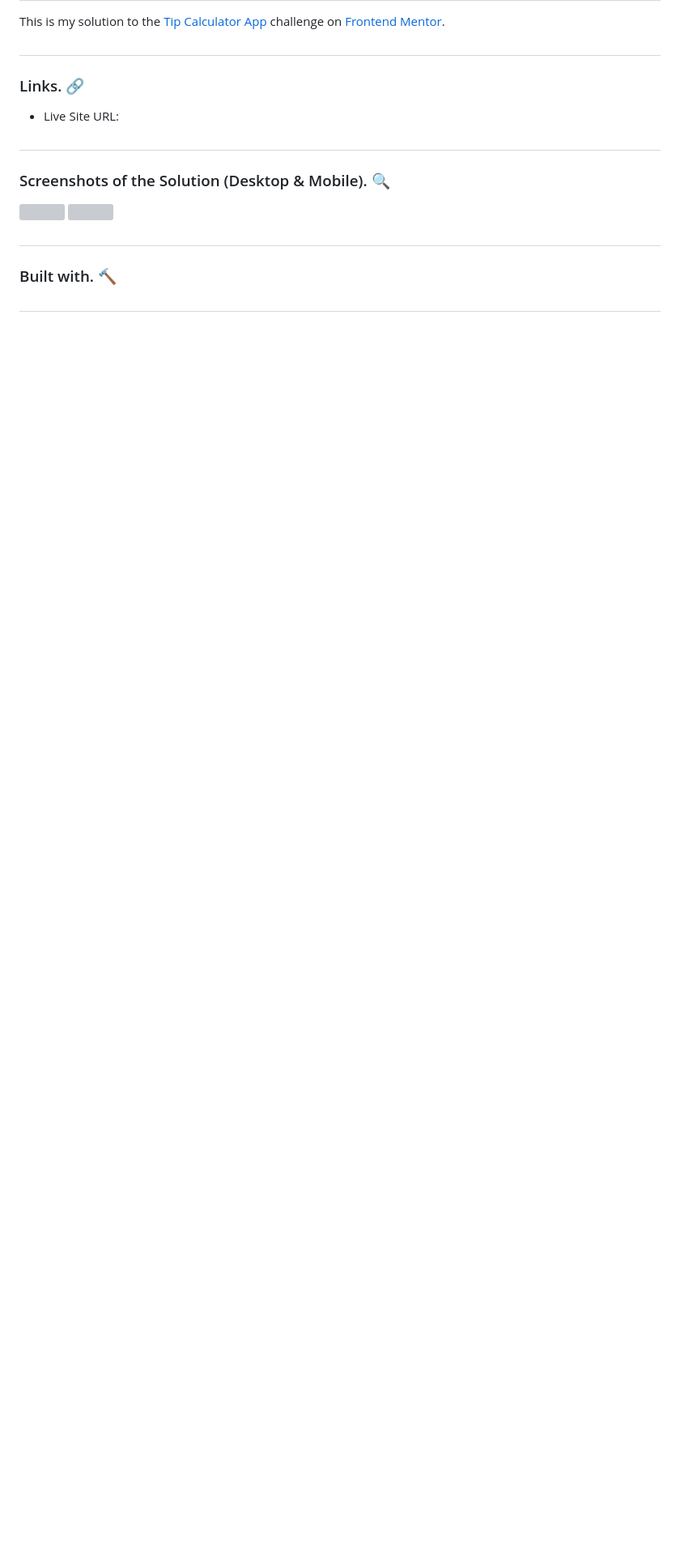
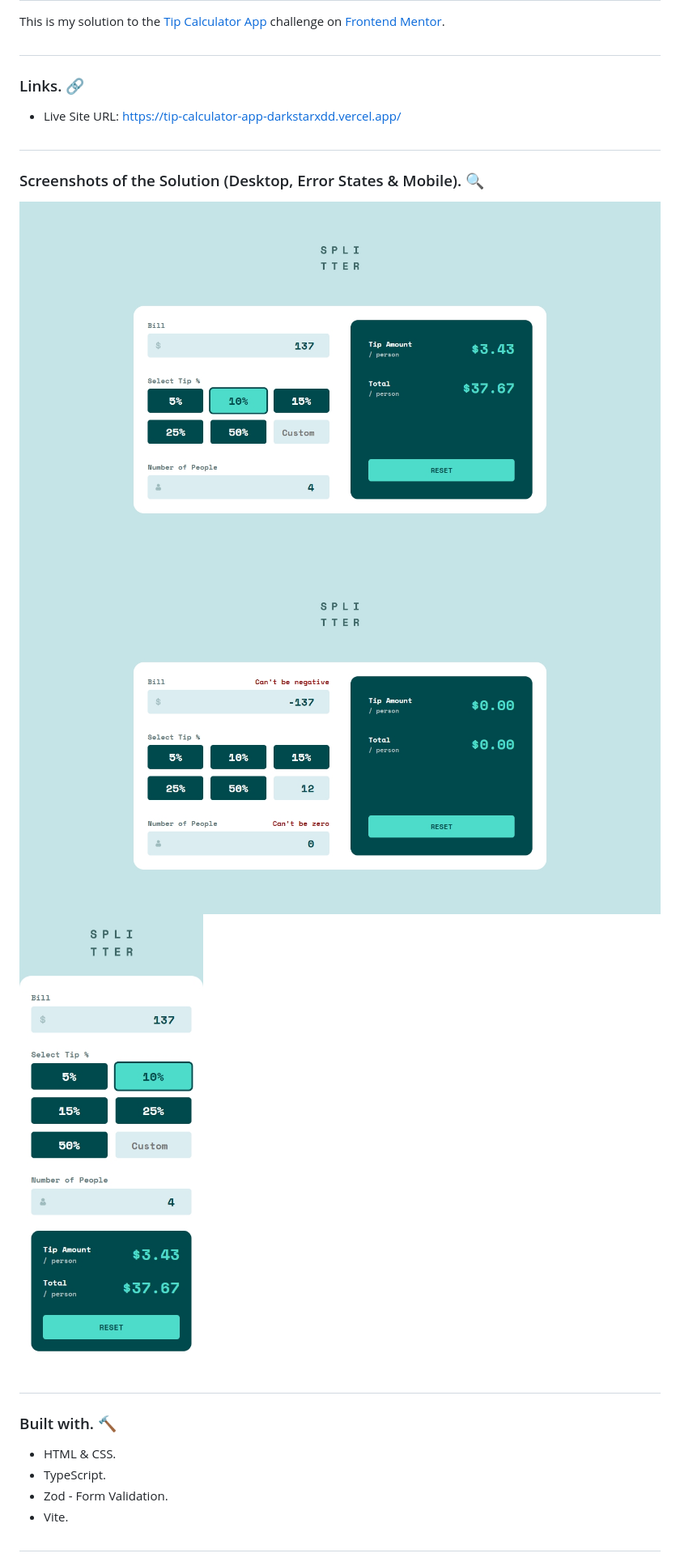
Before and after one commit to DarkstarXDD/tip-calculator-app, a Markdown page: README.md, the part around the change printed below. Shown: that part at 81% size. Rendered like a GitHub page; pictures changed too: solution_screenshots/screenshot_desktop.jpeg (added), solution_screenshots/screenshot_desktop_error.jpeg (added), solution_screenshots/screenshot_mobile.jpeg (added); blank space fills up the shorter version; grey boxes are pictures that could not be loaded.

Commit message:
docs: add solution screenshots and readme

```diff
--- a/README.md
+++ b/README.md
@@ -6,18 +6,24 @@ This is my solution to the [Tip Calculator App](https://www.frontendmentor.io/ch
 
 ### Links. 🔗
 
-- Live Site URL:
+- Live Site URL: https://tip-calculator-app-darkstarxdd.vercel.app/
 
 #
 
-### Screenshots of the Solution (Desktop & Mobile). 🔍
+### Screenshots of the Solution (Desktop, Error States & Mobile). 🔍
 
 ![](./solution_screenshots/screenshot_desktop.jpeg)
+![](./solution_screenshots/screenshot_desktop_error.jpeg)
 ![](./solution_screenshots/screenshot_mobile.jpeg)
 
 #
 
 ### Built with. 🔨
 
+- HTML & CSS.
+- TypeScript.
+- Zod - Form Validation.
+- Vite.
+
 #
 
```
Also changed, not shown: other parts of README.md (+37 -1 lines), public/og-img.jpeg (added).
